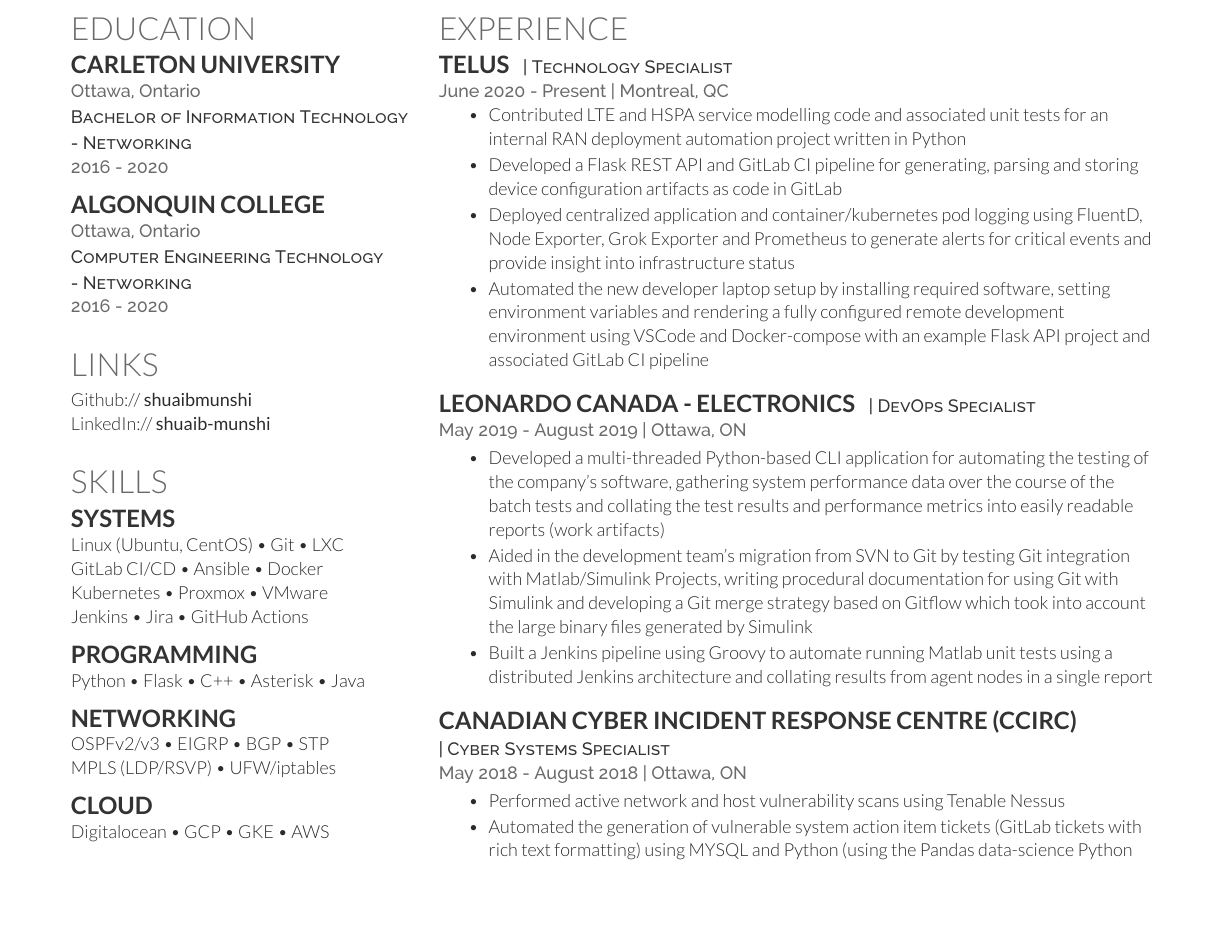
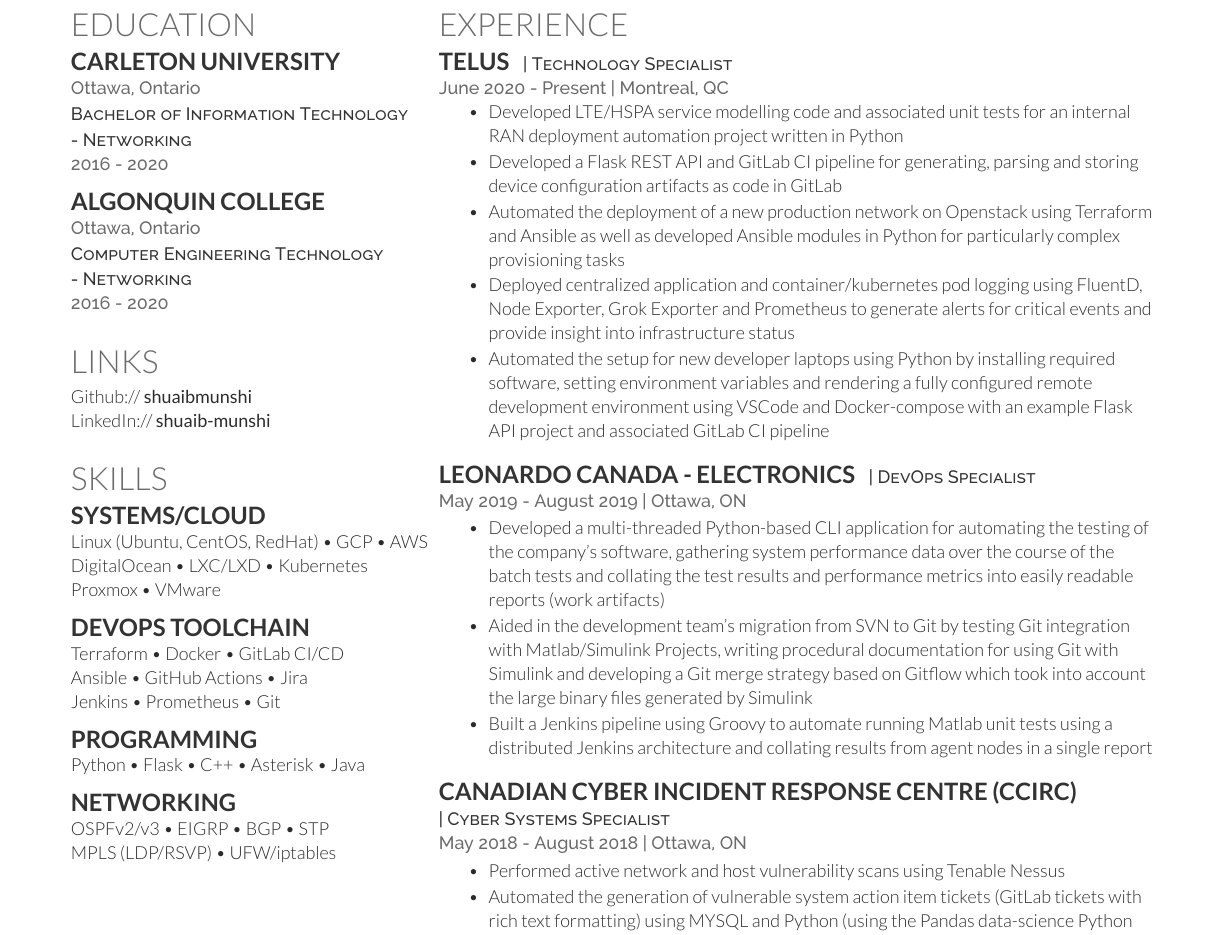
Before and after one commit to shuaibmunshi/resume, a LaTeX CV (ShuaibMunshiResume.tex): part of the page before the commit and part of page 2 of 2 after it, cut so that both start at the same text, the shorter picture padded with empty space. Compiled offline with XeLaTeX.

Commit message:
Updated the systems subsection

```diff
--- a/ShuaibMunshiResume.tex
+++ b/ShuaibMunshiResume.tex
@@ -79,12 +79,18 @@
 %------------------------------------------------
 \section{Skills}
 
-\subsection{Systems}
+\subsection{Systems/Cloud}
 
-Linux (Ubuntu, CentOS) \textbullet{} Git \textbullet{}  LXC \\
-GitLab CI/CD \textbullet{}  Ansible \textbullet{}  Docker \\
-Kubernetes \textbullet{}  Proxmox \textbullet{}  VMware \\
-Jenkins \textbullet{} Jira \textbullet{} GitHub Actions
+Linux (Ubuntu, CentOS, RedHat) \textbullet{} GCP \textbullet{} AWS \\
+DigitalOcean \textbullet{} LXC/LXD \textbullet{} Kubernetes\\
+Proxmox \textbullet{} VMware \\
+
+\sectionspace % Some whitespace after the section
+
+\subsection{DevOps Toolchain}
+Terraform \textbullet{} Docker \textbullet{} GitLab CI/CD\\
+Ansible \textbullet{} GitHub Actions \textbullet{} Jira\\
+Jenkins \textbullet{} Prometheus \textbullet{} Git\\
 
 \sectionspace % Some whitespace after the section
 
@@ -100,13 +106,6 @@
 MPLS (LDP/RSVP) \textbullet{} UFW/iptables
 
 \sectionspace % Some whitespace after the section
-
-\subsection{Cloud}
-
-Digitalocean \textbullet{} GCP \textbullet{} GKE \textbullet{} AWS \\
-
-\sectionspace % Some whitespace after the section
-
 
 %----------------------------------------------------------------------------------------
 
@@ -131,10 +130,11 @@
 \location{June 2020 - Present | Montreal, QC}
 \vspace{\topsep} % Hacky fix for awkward extra vertical space
 \begin{tightitemize}
-\item Contributed LTE and HSPA service modelling code and associated unit tests for an internal RAN deployment automation project written in Python
+\item Developed LTE/HSPA service modelling code and associated unit tests for an internal RAN deployment automation project written in Python
 \item Developed a Flask REST API and GitLab CI pipeline for generating, parsing and storing device configuration artifacts as code in GitLab
+\item Automated the deployment of a new production network on Openstack using Terraform and Ansible as well as developed Ansible modules in Python for particularly complex provisioning tasks
 \item Deployed centralized application and container/kubernetes pod logging using FluentD, Node Exporter, Grok Exporter and Prometheus to generate alerts for critical events and provide insight into infrastructure status
-\item Automated the new developer laptop setup by installing required software, setting environment variables and rendering a fully configured remote development environment using VSCode and Docker-compose with an example Flask API project and associated GitLab CI pipeline
+\item Automated the setup for new developer laptops using Python by installing required software, setting environment variables and rendering a fully configured remote development environment using VSCode and Docker-compose with an example Flask API project and associated GitLab CI pipeline
 \end{tightitemize}
 
 \sectionspace % Some whitespace after the section
```
